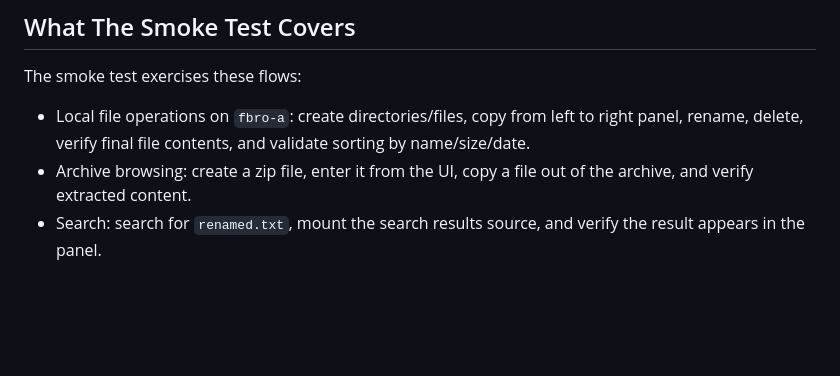
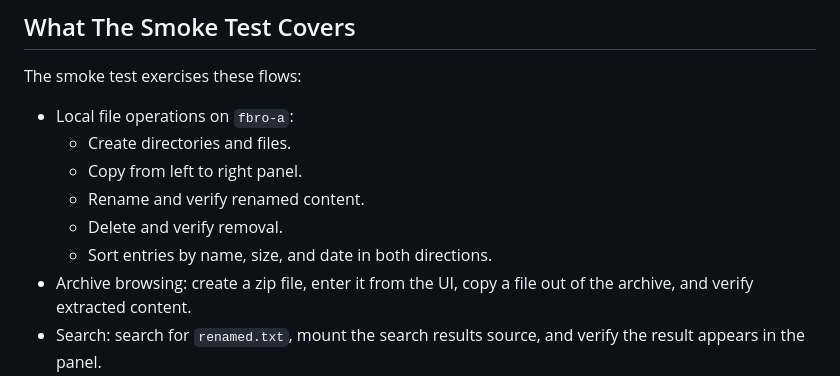
Before and after one commit to ktxed/fbro, a Markdown page: TESTING.md, the part around the change. Drawn GitHub-style; blank space fills up the shorter version.

```diff
--- a/TESTING.md
+++ b/TESTING.md
@@ -134,9 +134,12 @@ docker compose ... down --remove-orphans
 
 The smoke test exercises these flows:
 
-- Local file operations on `fbro-a`: create directories/files, copy from left to
-  right panel, rename, delete, verify final file contents, and validate sorting
-  by name/size/date.
+- Local file operations on `fbro-a`:
+  - Create directories and files.
+  - Copy from left to right panel.
+  - Rename and verify renamed content.
+  - Delete and verify removal.
+  - Sort entries by name, size, and date in both directions.
 - Archive browsing: create a zip file, enter it from the UI, copy a file out of
   the archive, and verify extracted content.
 - Search: search for `renamed.txt`, mount the search results source, and verify
```
